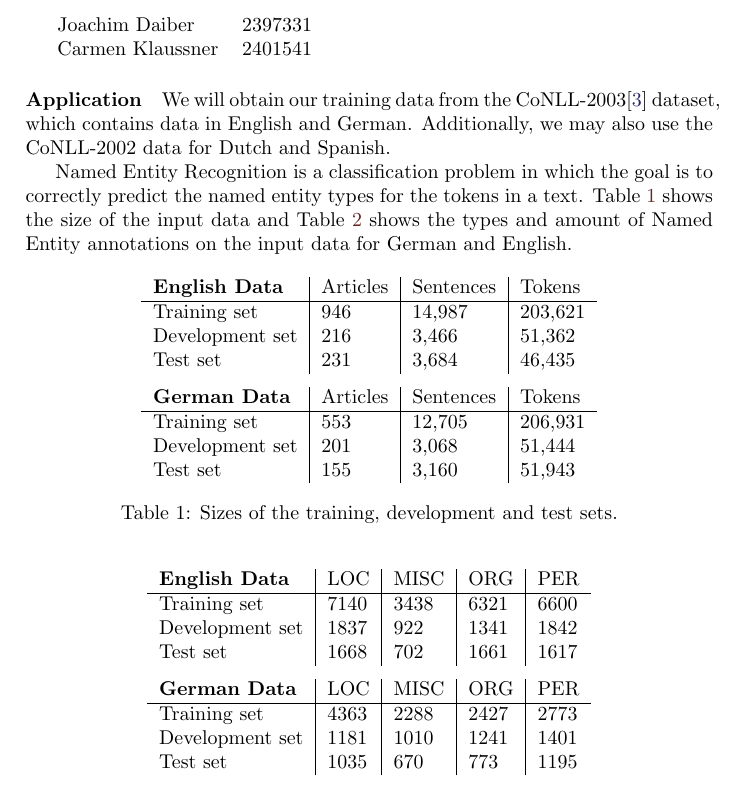
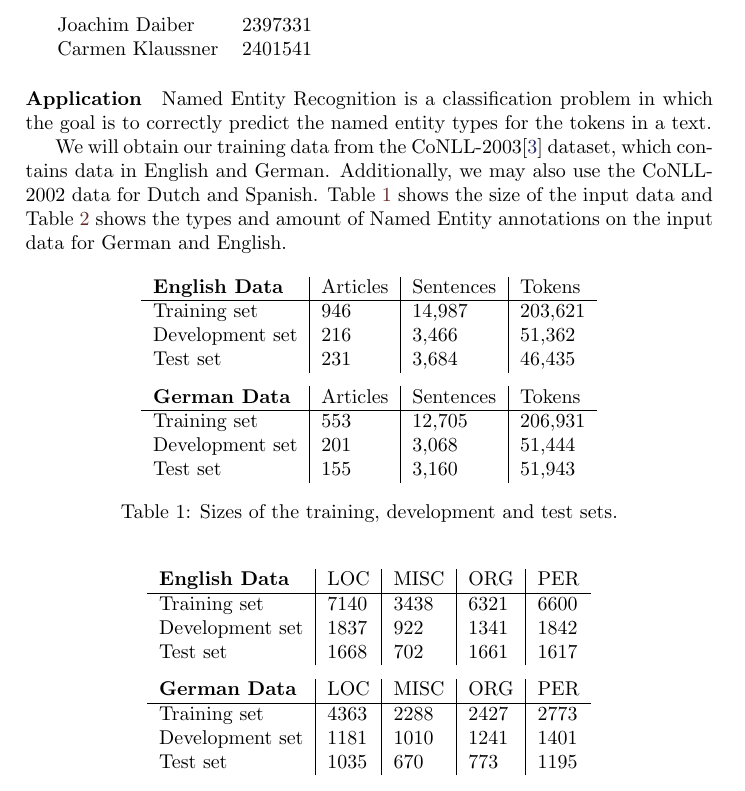
Before and after one commit to Hidayat722/structured-ner, a LaTeX document (ProjectProposal/Project.tex): part of page 1 of 2, cut so that both start at the same text. Compiled offline with pdfLaTeX.

Commit message:
Wording.

```diff
--- a/ProjectProposal/Project.tex
+++ b/ProjectProposal/Project.tex
@@ -47,11 +47,13 @@ Carmen Klaussner & 2401541\\
 
 
 \paragraph{Application}
-We will obtain our training data from the CoNLL-2003\cite{TjongKimSang:2003:ICS:1119176.1119195} dataset, which contains
-data in English and German. Additionally, we may also use the CoNLL-2002 data for Dutch and Spanish.
 
 Named Entity Recognition is a classification problem in which the goal is to correctly predict the named entity types for
-the tokens in a text. Table~\ref{table:input} shows the size of the input data and Table~\ref{table:output} shows the types and amount of Named Entity annotations on the input data for German and English.
+the tokens in a text.
+
+
+We will obtain our training data from the CoNLL-2003\cite{TjongKimSang:2003:ICS:1119176.1119195} dataset, which contains
+data in English and German. Additionally, we may also use the CoNLL-2002 data for Dutch and Spanish.  Table~\ref{table:input} shows the size of the input data and Table~\ref{table:output} shows the types and amount of Named Entity annotations on the input data for German and English.
 
 
 
```
